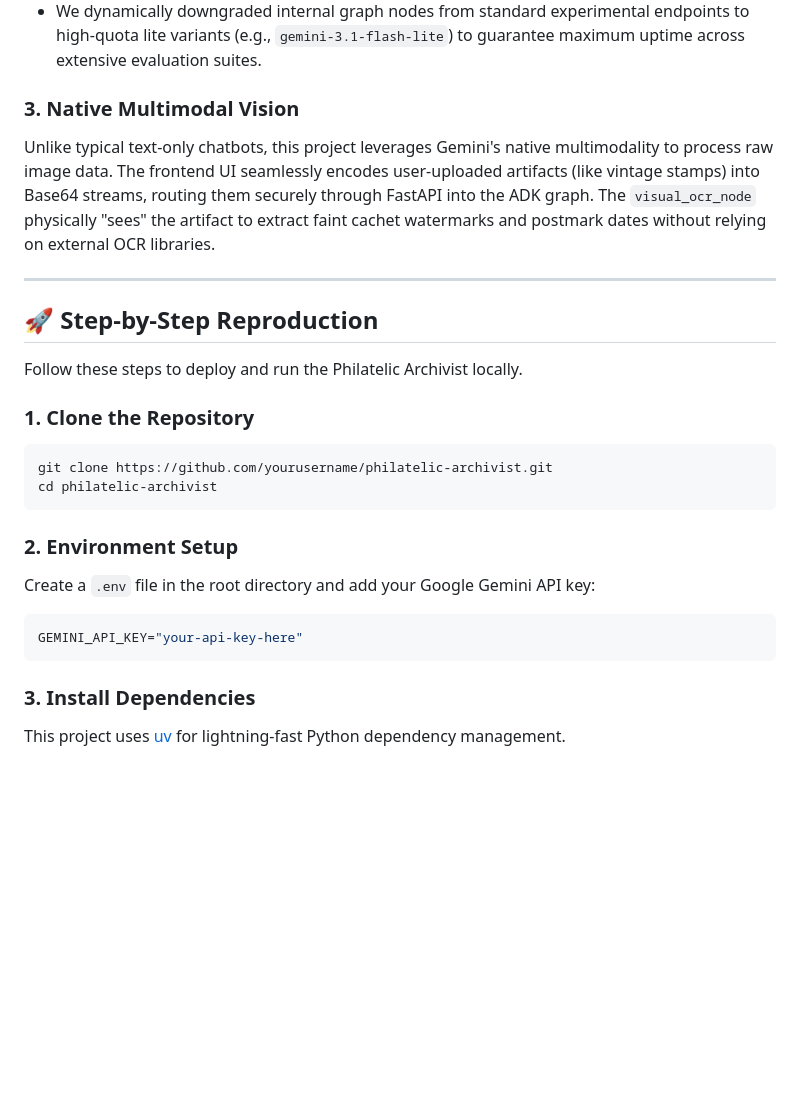
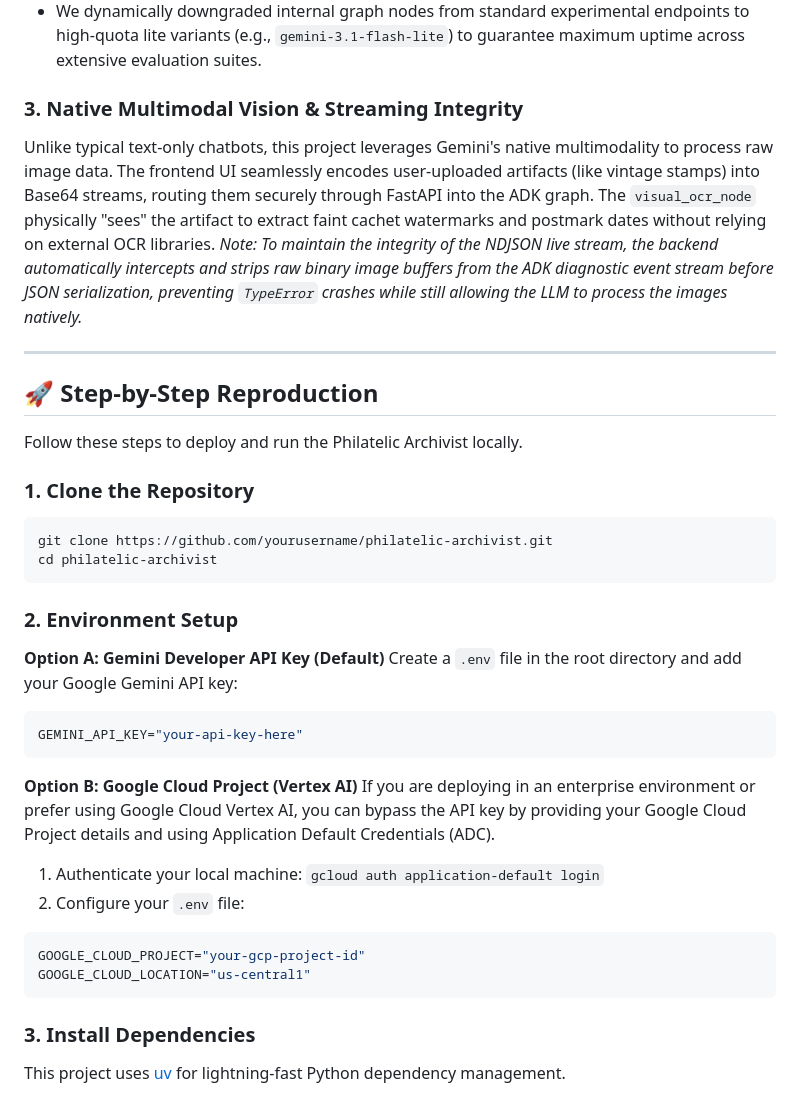
Before and after one commit to GhoshitaGhosh/philatelic-archivist, a Markdown page: README.md, the part around the change. GitHub-like rendering; blank space fills up the shorter version.

Commit message:
Docs: Detail Vertex AI environment setup and Multimodal streaming integrity

````diff
--- a/README.md
+++ b/README.md
@@ -34,8 +34,9 @@ Evaluating complex multi-agent graphs locally can rapidly drain the Gemini Free
 - We developed a custom evaluation runner (`tests/eval/run_local_eval.py`) that strictly bypasses GCP ADC assumptions and injects deterministic sleep-delays between test cases to allow burst-quota buckets to refill.
 - We dynamically downgraded internal graph nodes from standard experimental endpoints to high-quota lite variants (e.g., `gemini-3.1-flash-lite`) to guarantee maximum uptime across extensive evaluation suites.
 
-### 3. Native Multimodal Vision
+### 3. Native Multimodal Vision & Streaming Integrity
 Unlike typical text-only chatbots, this project leverages Gemini's native multimodality to process raw image data. The frontend UI seamlessly encodes user-uploaded artifacts (like vintage stamps) into Base64 streams, routing them securely through FastAPI into the ADK graph. The `visual_ocr_node` physically "sees" the artifact to extract faint cachet watermarks and postmark dates without relying on external OCR libraries.
+*Note: To maintain the integrity of the NDJSON live stream, the backend automatically intercepts and strips raw binary image buffers from the ADK diagnostic event stream before JSON serialization, preventing `TypeError` crashes while still allowing the LLM to process the images natively.*
 
 ---
 
@@ -50,9 +51,20 @@ cd philatelic-archivist
 ```
 
 ### 2. Environment Setup
+
+**Option A: Gemini Developer API Key (Default)**
 Create a `.env` file in the root directory and add your Google Gemini API key:
 ```env
 GEMINI_API_KEY="your-api-key-here"
+```
+
+**Option B: Google Cloud Project (Vertex AI)**
+If you are deploying in an enterprise environment or prefer using Google Cloud Vertex AI, you can bypass the API key by providing your Google Cloud Project details and using Application Default Credentials (ADC).
+1. Authenticate your local machine: `gcloud auth application-default login`
+2. Configure your `.env` file:
+```env
+GOOGLE_CLOUD_PROJECT="your-gcp-project-id"
+GOOGLE_CLOUD_LOCATION="us-central1"
 ```
 
 ### 3. Install Dependencies
````
